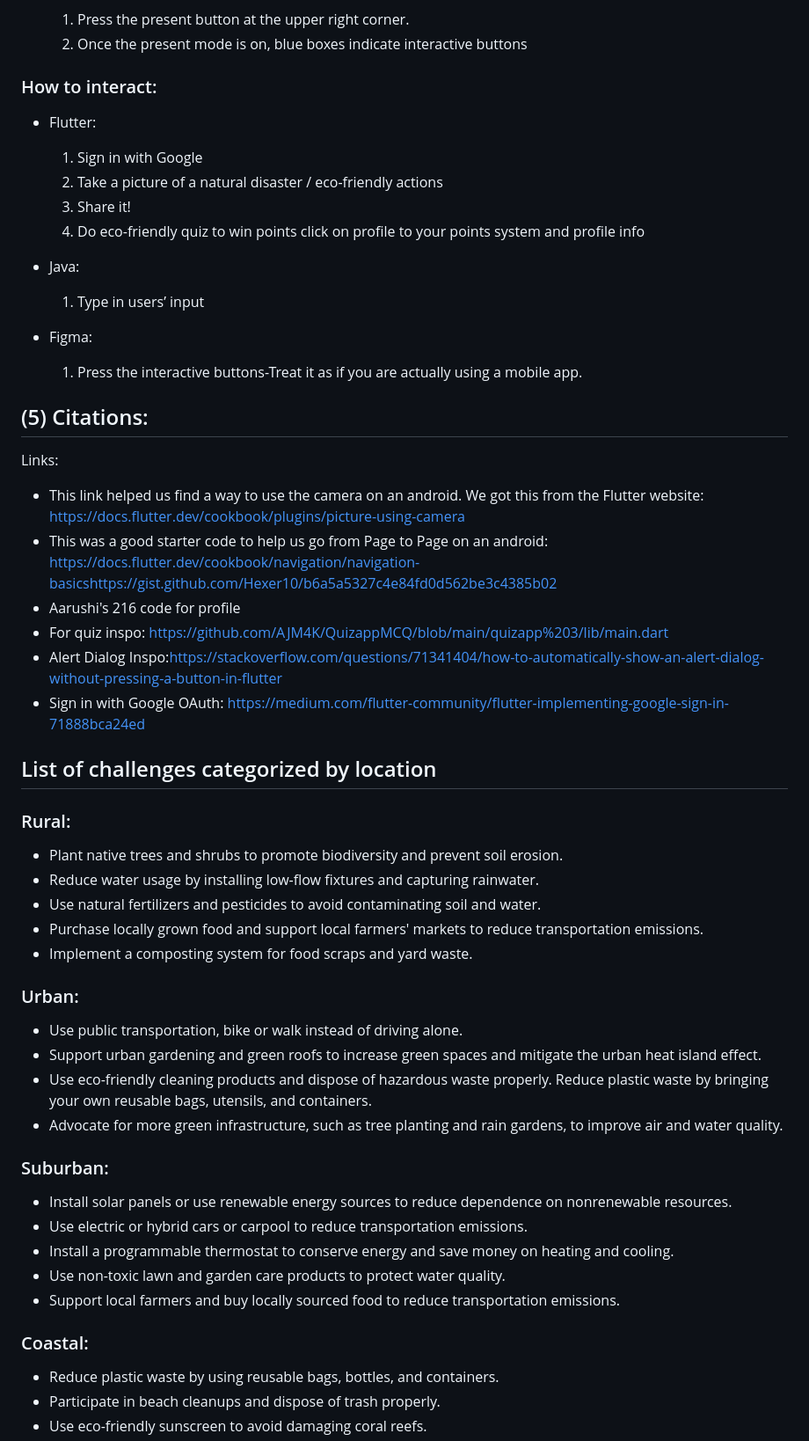
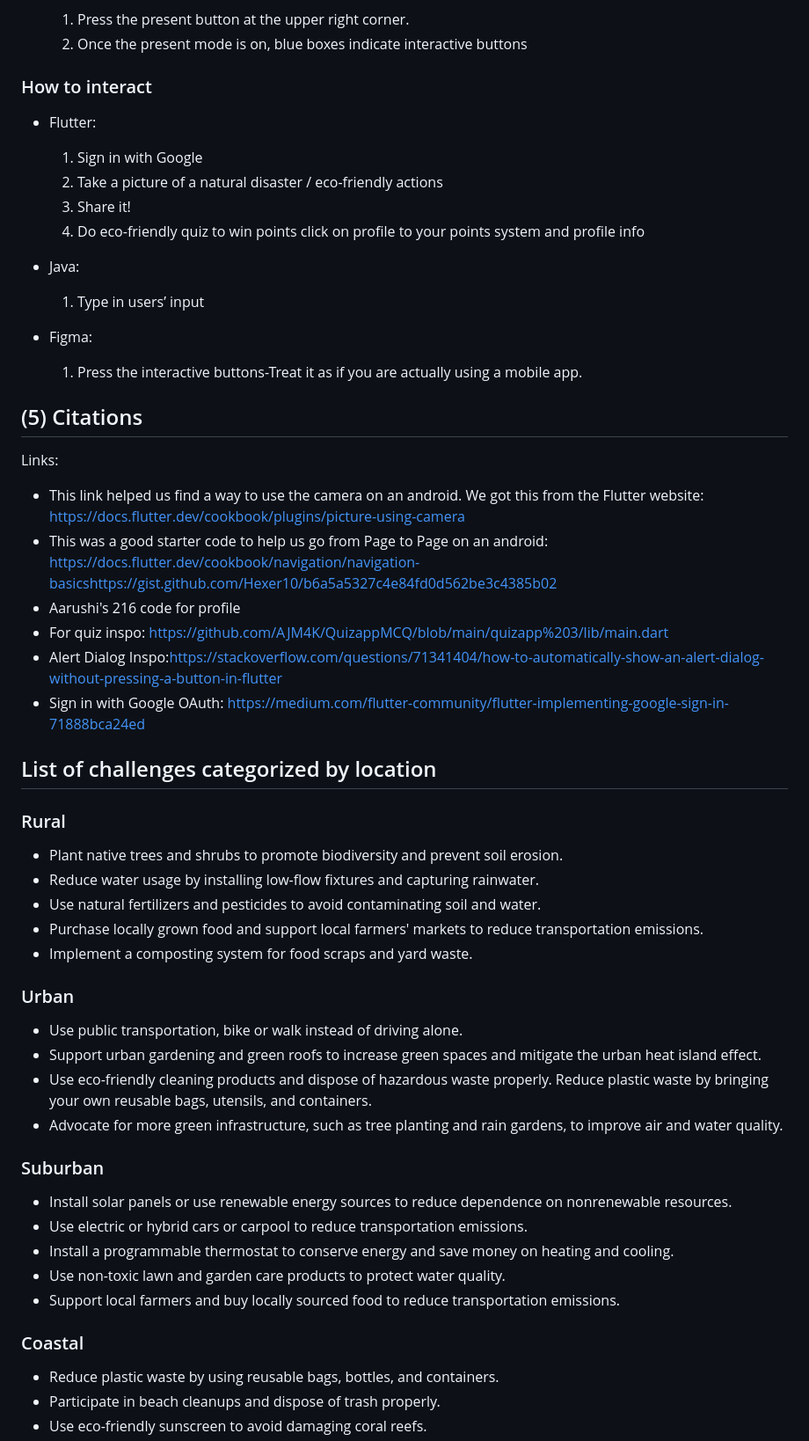
Before and after one commit to tip226/hackathon, a Markdown page: README.md, the part around the change printed below. Shown: that part at 88% size. Rendered like a GitHub page.

Commit message:
fixed some stuff

```diff
--- a/README.md
+++ b/README.md
@@ -38,7 +41,8 @@ By encouraging users to take photos of their eco-friendly actions, Flicko not on
     1. Press the present button at the upper right corner.
     2. Once the present mode is on, blue boxes indicate interactive buttons
 
-### How to interact:
+### How to interact
+
 - Flutter:
     1. Sign in with Google
     2. Take a picture of a natural disaster / eco-friendly actions
@@ -50,40 +54,46 @@ By encouraging users to take photos of their eco-friendly actions, Flicko not on
 - Figma:
     1. Press the interactive buttons-Treat it as if you are actually using a mobile app.
 
+## (5) Citations
 
+Links:
 
-
-## (5) Citations:
-Links:
-- This link helped us find a way to use the camera on an android. We got this from the Flutter website: https://docs.flutter.dev/cookbook/plugins/picture-using-camera
-- This was a good starter code to help us go from Page to Page on an android: https://docs.flutter.dev/cookbook/navigation/navigation-basicshttps://gist.github.com/Hexer10/b6a5a5327c4e84fd0d562be3c4385b02
+- This link helped us find a way to use the camera on an android. We got this from the Flutter website: <https://docs.flutter.dev/cookbook/plugins/picture-using-camera>
+- This was a good starter code to help us go from Page to Page on an android: <https://docs.flutter.dev/cookbook/navigation/navigation-basicshttps://gist.github.com/Hexer10/b6a5a5327c4e84fd0d562be3c4385b02>
 - Aarushi's 216 code for profile
-- For quiz inspo: https://github.com/AJM4K/QuizappMCQ/blob/main/quizapp%203/lib/main.dart
-- Alert Dialog Inspo:https://stackoverflow.com/questions/71341404/how-to-automatically-show-an-alert-dialog-without-pressing-a-button-in-flutter
+- For quiz inspo: <https://github.com/AJM4K/QuizappMCQ/blob/main/quizapp%203/lib/main.dart>
+- Alert Dialog Inspo:<https://stackoverflow.com/questions/71341404/how-to-automatically-show-an-alert-dialog-without-pressing-a-button-in-flutter>
 - Sign in with Google OAuth:
-https://medium.com/flutter-community/flutter-implementing-google-sign-in-71888bca24ed
-
+<https://medium.com/flutter-community/flutter-implementing-google-sign-in-71888bca24ed>
 
 ## List of challenges categorized by location
-### Rural:
+
+### Rural
+
 - Plant native trees and shrubs to promote biodiversity and prevent soil erosion.
 - Reduce water usage by installing low-flow fixtures and capturing rainwater.
 - Use natural fertilizers and pesticides to avoid contaminating soil and water.
 - Purchase locally grown food and support local farmers' markets to reduce transportation emissions.
 - Implement a composting system for food scraps and yard waste.
-### Urban:
+
+### Urban
+
 - Use public transportation, bike or walk instead of driving alone.
 - Support urban gardening and green roofs to increase green spaces and mitigate the urban heat island effect.
 - Use eco-friendly cleaning products and dispose of hazardous waste properly.
 Reduce plastic waste by bringing your own reusable bags, utensils, and containers.
 - Advocate for more green infrastructure, such as tree planting and rain gardens, to improve air and water quality.
-### Suburban:
+
+### Suburban
+
 - Install solar panels or use renewable energy sources to reduce dependence on nonrenewable resources.
 - Use electric or hybrid cars or carpool to reduce transportation emissions.
 - Install a programmable thermostat to conserve energy and save money on heating and cooling.
 - Use non-toxic lawn and garden care products to protect water quality.
 - Support local farmers and buy locally sourced food to reduce transportation emissions.
-### Coastal:
+
+### Coastal
+
 - Reduce plastic waste by using reusable bags, bottles, and containers.
 - Participate in beach cleanups and dispose of trash properly.
 - Use eco-friendly sunscreen to avoid damaging coral reefs.
```
Also changed, not shown: other parts of README.md (+12 -9 lines).
